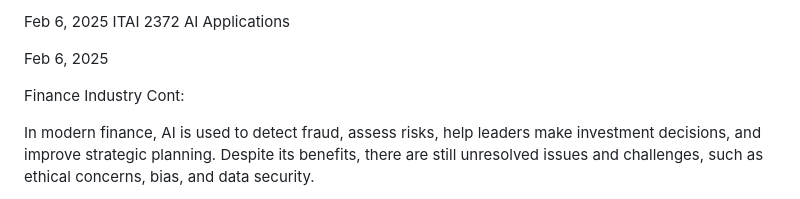
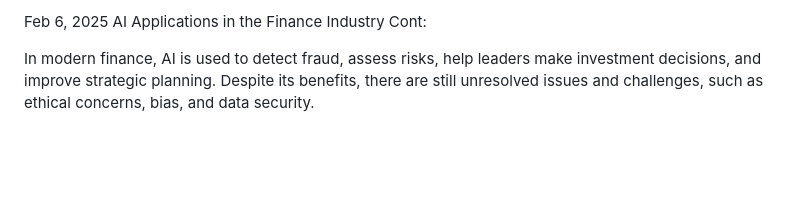
Before and after one commit to AdejareFasiku/AdejareFasiku, a Markdown page: Notes/AI_Applications_in_the_Finance_Industry.md, the part around the change. GitHub-like rendering; blank space fills up the shorter version.

```diff
--- a/Notes/Class Note for Feb 6th.md
+++ b/Notes/AI_Applications_in_the_Finance_Industry.md
@@ -1,8 +1,4 @@
-Feb 6, 2025 ITAI 2372 AI Applications
-
-Feb 6, 2025
-
-Finance Industry Cont:
+Feb 6, 2025 AI Applications in the Finance Industry Cont:
 
 In modern finance, AI is used to detect fraud, assess risks, help leaders make investment decisions, and improve strategic planning. Despite its benefits, there are still unresolved issues and challenges, such as ethical concerns, bias, and data security.
 
```
